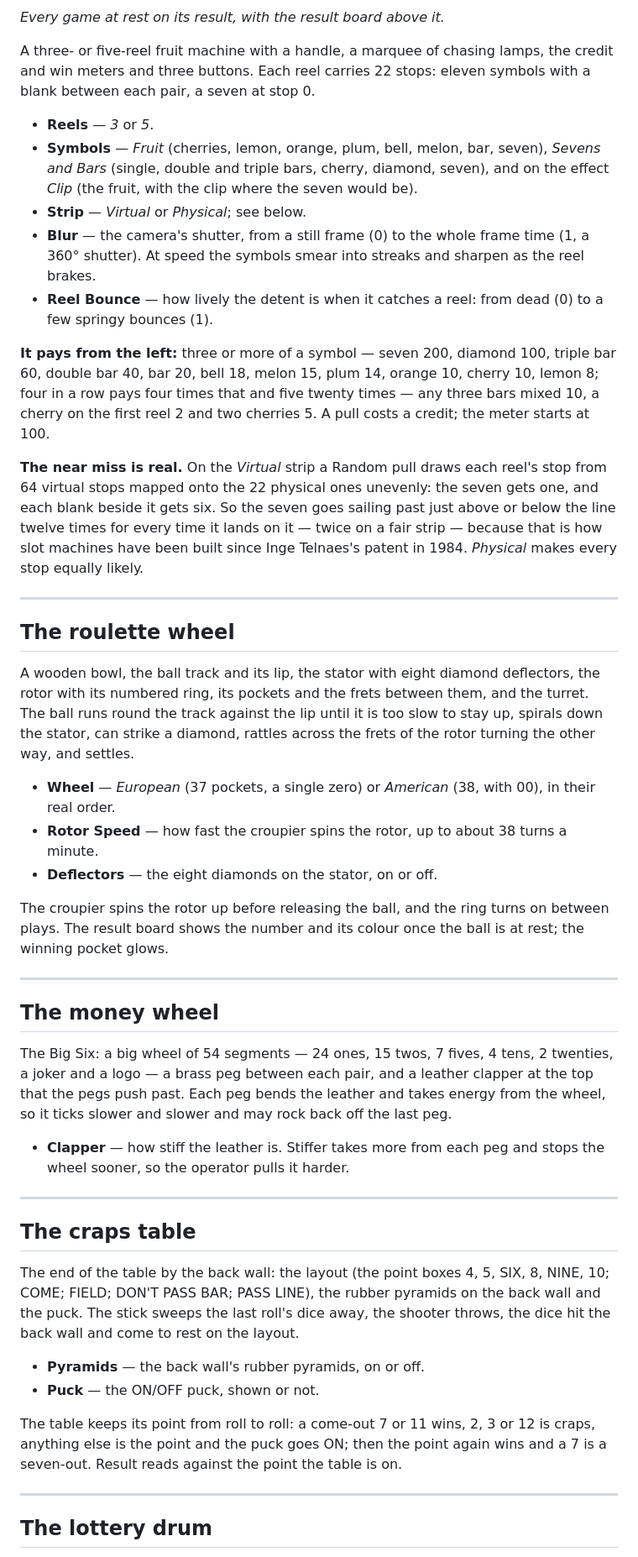
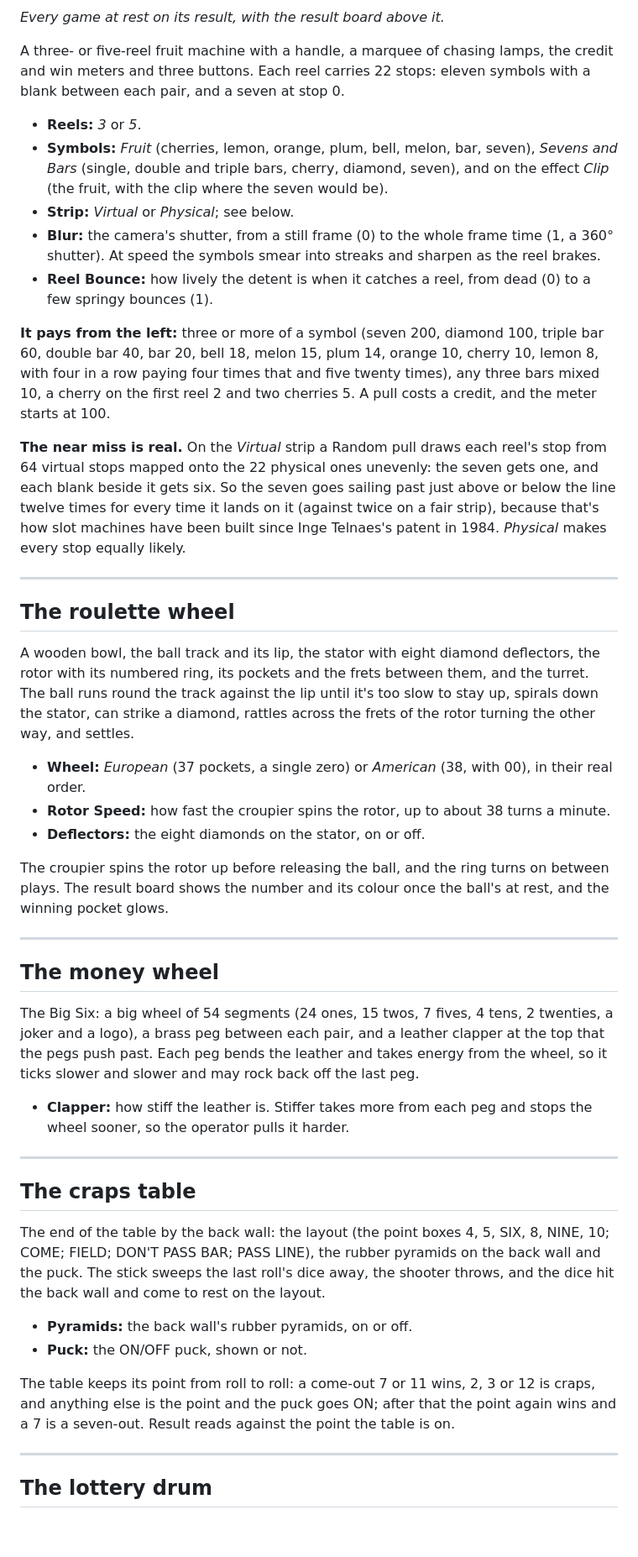
Before and after one commit to stoatworks-labs/jackpot, a Markdown page: docs/USER-GUIDE.md, the part around one of its changes. Shown at 84% size. Rendered like a GitHub page; blank space fills up the shorter version.

```diff
--- a/docs/USER-GUIDE.md
+++ b/docs/USER-GUIDE.md
@@ -154,28 +156,28 @@ Interval.
 
 A three- or five-reel fruit machine with a handle, a marquee of chasing lamps, the credit and win
 meters and three buttons. Each reel carries 22 stops: eleven symbols with a blank between each
-pair, a seven at stop 0.
+pair, and a seven at stop 0.
 
-- **Reels** — *3* or *5*.
-- **Symbols** — *Fruit* (cherries, lemon, orange, plum, bell, melon, bar, seven), *Sevens and
+- **Reels:** *3* or *5*.
+- **Symbols:** *Fruit* (cherries, lemon, orange, plum, bell, melon, bar, seven), *Sevens and
   Bars* (single, double and triple bars, cherry, diamond, seven), and on the effect *Clip* (the
   fruit, with the clip where the seven would be).
-- **Strip** — *Virtual* or *Physical*; see below.
-- **Blur** — the camera's shutter, from a still frame (0) to the whole frame time (1, a 360°
+- **Strip:** *Virtual* or *Physical*; see below.
+- **Blur:** the camera's shutter, from a still frame (0) to the whole frame time (1, a 360°
   shutter). At speed the symbols smear into streaks and sharpen as the reel brakes.
-- **Reel Bounce** — how lively the detent is when it catches a reel: from dead (0) to a few
+- **Reel Bounce:** how lively the detent is when it catches a reel, from dead (0) to a few
   springy bounces (1).
 
-**It pays from the left:** three or more of a symbol — seven 200, diamond 100, triple bar 60,
-double bar 40, bar 20, bell 18, melon 15, plum 14, orange 10, cherry 10, lemon 8; four in a row
-pays four times that and five twenty times — any three bars mixed 10, a cherry on the first reel
-2 and two cherries 5. A pull costs a credit; the meter starts at 100.
+**It pays from the left:** three or more of a symbol (seven 200, diamond 100, triple bar 60,
+double bar 40, bar 20, bell 18, melon 15, plum 14, orange 10, cherry 10, lemon 8, with four in a
+row paying four times that and five twenty times), any three bars mixed 10, a cherry on the first
+reel 2 and two cherries 5. A pull costs a credit, and the meter starts at 100.
 
 **The near miss is real.** On the *Virtual* strip a Random pull draws each reel's stop from 64
 virtual stops mapped onto the 22 physical ones unevenly: the seven gets one, and each blank beside
 it gets six. So the seven goes sailing past just above or below the line twelve times for every
-time it lands on it — twice on a fair strip — because that is how slot machines have been built
-since Inge Telnaes's patent in 1984. *Physical* makes every stop equally likely.
+time it lands on it (against twice on a fair strip), because that's how slot machines have been
+built since Inge Telnaes's patent in 1984. *Physical* makes every stop equally likely.
 
 ---
 
@@ -183,28 +185,28 @@ since Inge Telnaes's patent in 1984. *Physical* makes every stop equally likely.
 
 A wooden bowl, the ball track and its lip, the stator with eight diamond deflectors, the rotor
 with its numbered ring, its pockets and the frets between them, and the turret. The ball runs
-round the track against the lip until it is too slow to stay up, spirals down the stator, can
+round the track against the lip until it's too slow to stay up, spirals down the stator, can
 strike a diamond, rattles across the frets of the rotor turning the other way, and settles.
 
-- **Wheel** — *European* (37 pockets, a single zero) or *American* (38, with 00), in their real
+- **Wheel:** *European* (37 pockets, a single zero) or *American* (38, with 00), in their real
   order.
-- **Rotor Speed** — how fast the croupier spins the rotor, up to about 38 turns a minute.
-- **Deflectors** — the eight diamonds on the stator, on or off.
+- **Rotor Speed:** how fast the croupier spins the rotor, up to about 38 turns a minute.
+- **Deflectors:** the eight diamonds on the stator, on or off.
 
 The croupier spins the rotor up before releasing the ball, and the ring turns on between plays.
-The result board shows the number and its colour once the ball is at rest; the winning pocket
+The result board shows the number and its colour once the ball's at rest, and the winning pocket
 glows.
 
 ---
 
 ## The money wheel
 
-The Big Six: a big wheel of 54 segments — 24 ones, 15 twos, 7 fives, 4 tens, 2 twenties, a joker
-and a logo — a brass peg between each pair, and a leather clapper at the top that the pegs push
+The Big Six: a big wheel of 54 segments (24 ones, 15 twos, 7 fives, 4 tens, 2 twenties, a joker
+and a logo), a brass peg between each pair, and a leather clapper at the top that the pegs push
 past. Each peg bends the leather and takes energy from the wheel, so it ticks slower and slower
 and may rock back off the last peg.
 
-- **Clapper** — how stiff the leather is. Stiffer takes more from each peg and stops the wheel
+- **Clapper:** how stiff the leather is. Stiffer takes more from each peg and stops the wheel
   sooner, so the operator pulls it harder.
 
 ---
@@ -213,15 +215,15 @@ and may rock back off the last peg.
 
 The end of the table by the back wall: the layout (the point boxes 4, 5, SIX, 8, NINE, 10; COME;
 FIELD; DON'T PASS BAR; PASS LINE), the rubber pyramids on the back wall and the puck. The stick
-sweeps the last roll's dice away, the shooter throws, the dice hit the back wall and come to rest
-on the layout.
+sweeps the last roll's dice away, the shooter throws, and the dice hit the back wall and come to
+rest on the layout.
 
-- **Pyramids** — the back wall's rubber pyramids, on or off.
-- **Puck** — the ON/OFF puck, shown or not.
+- **Pyramids:** the back wall's rubber pyramids, on or off.
+- **Puck:** the ON/OFF puck, shown or not.
 
-The table keeps its point from roll to roll: a come-out 7 or 11 wins, 2, 3 or 12 is craps, anything
-else is the point and the puck goes ON; then the point again wins and a 7 is a seven-out. Result
-reads against the point the table is on.
+The table keeps its point from roll to roll: a come-out 7 or 11 wins, 2, 3 or 12 is craps, and
+anything else is the point and the puck goes ON; after that the point again wins and a 7 is a
+seven-out. Result reads against the point the table is on.
 
 ---
 
```
Also changed, not shown: other parts of docs/USER-GUIDE.md (+117 -114 lines).
